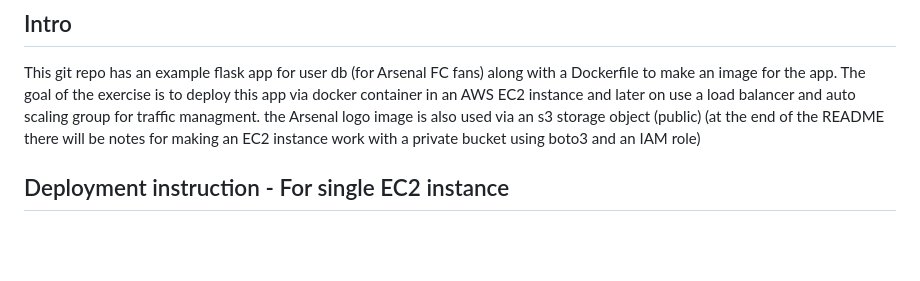
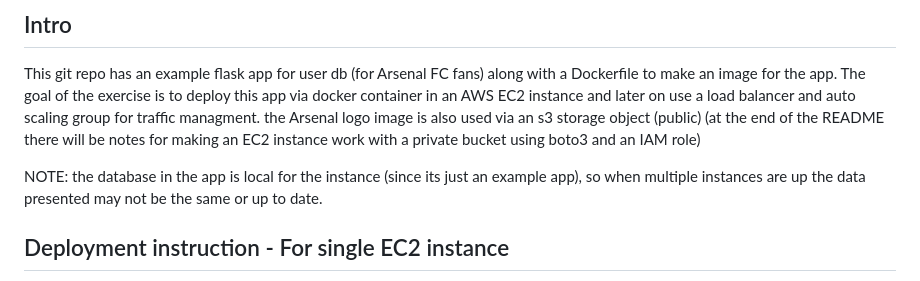
Before and after one commit to eldankit/CloudAppExercise, a Markdown page: README.md, the part around the change. Rendered like a GitHub page; blank space fills up the shorter version.

```diff
--- a/README.md
+++ b/README.md
@@ -3,6 +3,9 @@
 This git repo has an example flask app for user db (for Arsenal FC fans) along with a Dockerfile to make an image for the app.
 The goal of the exercise is to deploy this app via docker container in an AWS EC2 instance and later on use a load balancer and auto scaling group for traffic managment. the Arsenal logo image is also used via an s3 storage object (public)
 (at the end of the README there will be notes for making an EC2 instance work with a private bucket using boto3 and an IAM role)
+
+NOTE:
+the database in the app is local for the instance (since its just an example app), so when multiple instances are up the data presented may not be the same or up to date.
 
 ## Deployment instruction - For single EC2 instance
 1. Clone the repository to the local/virtual machine with git clone (install it if missing)
```
